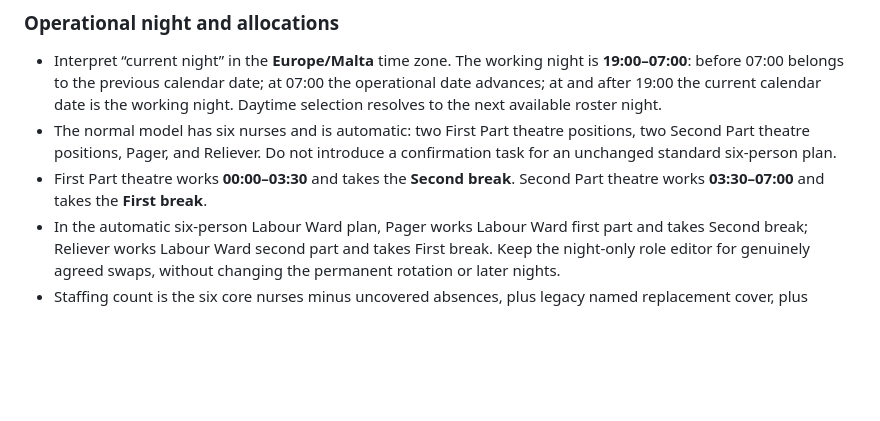
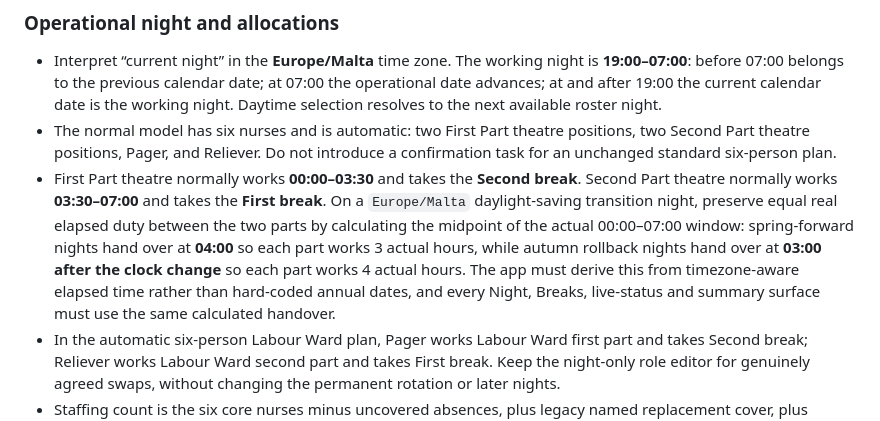
Before and after one commit to Wiggli/Anaesthetic-roster, a Markdown page: AGENTS.md, the part around the change. Drawn GitHub-style; blank space fills up the shorter version.

Commit message:
Document equal-duty DST invariant

```diff
--- a/AGENTS.md
+++ b/AGENTS.md
@@ -39,7 +39,7 @@ These are safety-critical domain rules. Do not casually “simplify” them or r
 
 - Interpret “current night” in the **Europe/Malta** time zone. The working night is **19:00–07:00**: before 07:00 belongs to the previous calendar date; at 07:00 the operational date advances; at and after 19:00 the current calendar date is the working night. Daytime selection resolves to the next available roster night.
 - The normal model has six nurses and is automatic: two First Part theatre positions, two Second Part theatre positions, Pager, and Reliever. Do not introduce a confirmation task for an unchanged standard six-person plan.
-- First Part theatre works **00:00–03:30** and takes the **Second break**. Second Part theatre works **03:30–07:00** and takes the **First break**.
+- First Part theatre normally works **00:00–03:30** and takes the **Second break**. Second Part theatre normally works **03:30–07:00** and takes the **First break**. On a `Europe/Malta` daylight-saving transition night, preserve equal real elapsed duty between the two parts by calculating the midpoint of the actual 00:00–07:00 window: spring-forward nights hand over at **04:00** so each part works 3 actual hours, while autumn rollback nights hand over at **03:00 after the clock change** so each part works 4 actual hours. The app must derive this from timezone-aware elapsed time rather than hard-coded annual dates, and every Night, Breaks, live-status and summary surface must use the same calculated handover.
 - In the automatic six-person Labour Ward plan, Pager works Labour Ward first part and takes Second break; Reliever works Labour Ward second part and takes First break. Keep the night-only role editor for genuinely agreed swaps, without changing the permanent rotation or later nights.
 - Staffing count is the six core nurses minus uncovered absences, plus legacy named replacement cover, plus confirmed overtime. Absences, overtime, allocations, confirmations, and role overrides must retain actor/time history and update all authorised devices through Supabase realtime.
 - Below five nurses, the plan is provisional: require additional cover and do not finalise allocations or breaks. Never present an incomplete clinical plan as complete.
```
